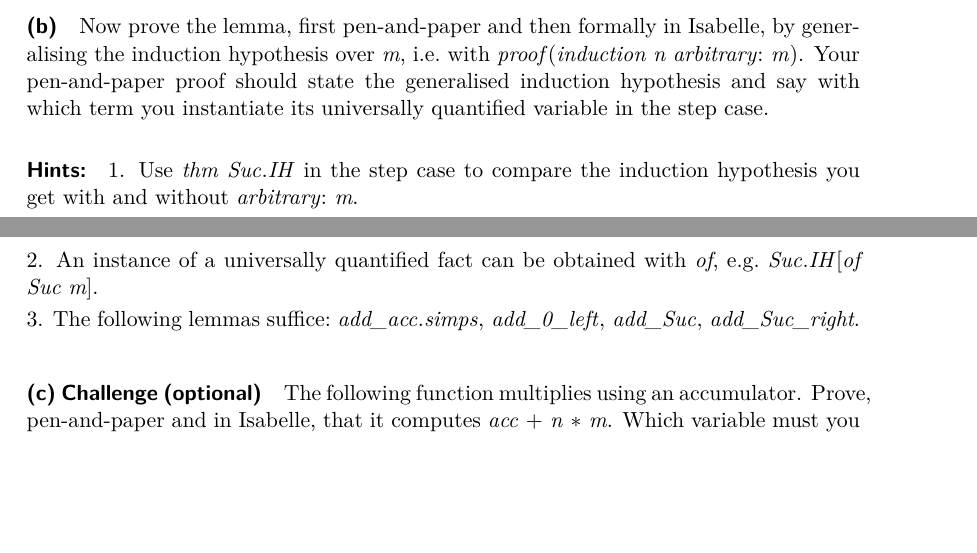
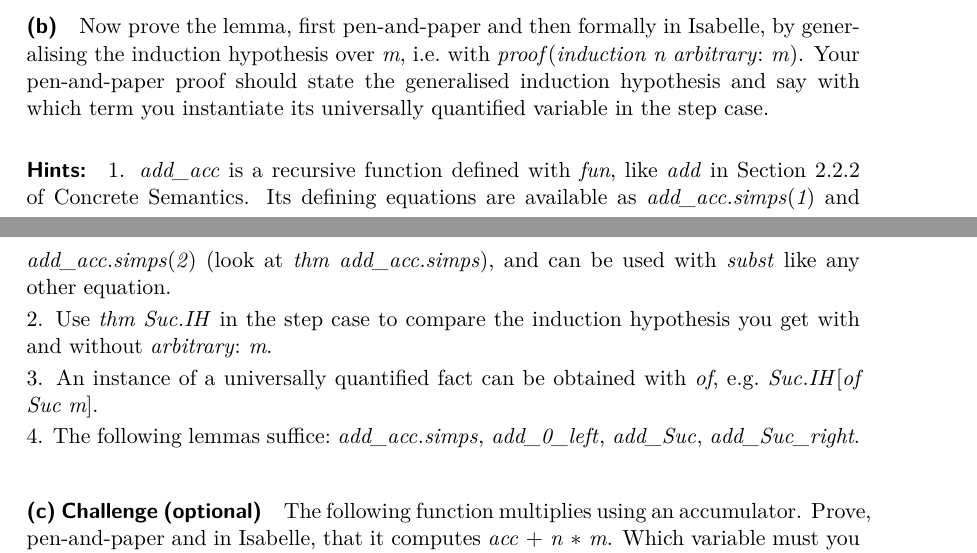
Before and after one commit to mabdula/7CCSACTP, a LaTeX document (W25-26/Week_2/ex/document/root.tex, which reads W25-26/Week_2/ex/document/Week_2.tex): two parts of pages 2 and 3 of 3, joined at a grey line, cut so that both start at the same text, the shorter picture padded with empty space. The pictures show the PDF file W25-26/Week_2/Week_2.pdf that the author committed with the source.

Commit message:
Week 2 sheet: hint on fun definitions; Week 1 solution: note on first-use explanations
Co-Authored-By: Claude Opus 5.5 <noreply@anthropic.com>

```diff
--- a/W25-26/Week_2/ex/document/Week_2.tex
+++ b/W25-26/Week_2/ex/document/Week_2.tex
@@ -155,13 +155,18 @@ We want to prove that \isa{add{\isacharunderscore}{\kern0pt}acc} computes additi
   you instantiate its universally quantified variable in the step case.
 
 \paragraph{Hints:}
- 1. Use \isa{thm\ Suc{\isachardot}{\kern0pt}IH} in the step case to compare the induction hypothesis you get with and without
+ 1. \isa{add{\isacharunderscore}{\kern0pt}acc} is a recursive function defined with \isa{fun}, like \isa{add} in Section 2.2.2 of
+    Concrete Semantics. Its defining equations are available as \isa{add{\isacharunderscore}{\kern0pt}acc{\isachardot}{\kern0pt}simps{\isacharparenleft}{\kern0pt}{\isadigit{1}}{\isacharparenright}{\kern0pt}} and
+    \isa{add{\isacharunderscore}{\kern0pt}acc{\isachardot}{\kern0pt}simps{\isacharparenleft}{\kern0pt}{\isadigit{2}}{\isacharparenright}{\kern0pt}} (look at \isa{thm\ add{\isacharunderscore}{\kern0pt}acc{\isachardot}{\kern0pt}simps}), and can be used with \isa{subst} like any
+    other equation.
+
+ 2. Use \isa{thm\ Suc{\isachardot}{\kern0pt}IH} in the step case to compare the induction hypothesis you get with and without
     \isa{arbitrary{\isacharcolon}{\kern0pt}\ m}.
 
- 2. An instance of a universally quantified fact can be obtained with \isa{of}, e.g.\
+ 3. An instance of a universally quantified fact can be obtained with \isa{of}, e.g.\
     \isa{Suc{\isachardot}{\kern0pt}IH{\isacharbrackleft}{\kern0pt}of\ {\isachardoublequote}{\kern0pt}Suc\ m{\isachardoublequote}{\kern0pt}{\isacharbrackright}{\kern0pt}}.
 
- 3. The following lemmas suffice: \isa{add{\isacharunderscore}{\kern0pt}acc{\isachardot}{\kern0pt}simps{\isacharcomma}{\kern0pt}\ add{\isacharunderscore}{\kern0pt}{\isadigit{0}}{\isacharunderscore}{\kern0pt}left{\isacharcomma}{\kern0pt}\ add{\isacharunderscore}{\kern0pt}Suc{\isacharcomma}{\kern0pt}\ add{\isacharunderscore}{\kern0pt}Suc{\isacharunderscore}{\kern0pt}right}.%
+ 4. The following lemmas suffice: \isa{add{\isacharunderscore}{\kern0pt}acc{\isachardot}{\kern0pt}simps{\isacharcomma}{\kern0pt}\ add{\isacharunderscore}{\kern0pt}{\isadigit{0}}{\isacharunderscore}{\kern0pt}left{\isacharcomma}{\kern0pt}\ add{\isacharunderscore}{\kern0pt}Suc{\isacharcomma}{\kern0pt}\ add{\isacharunderscore}{\kern0pt}Suc{\isacharunderscore}{\kern0pt}right}.%
 \end{isamarkuptext}\isamarkuptrue%
 %
 \isadelimproof
```
Also changed, not shown: W25-26/Week_1/Week_1_sol.pdf, W25-26/Week_2/Week_2.pdf, W25-26/Week_2/ex/Week_2.pdf, W25-26/Week_2/ex/document.pdf, W25-26/Week_2/ex/document/Week_2.tex (207 more changed lines), 3 other files.
